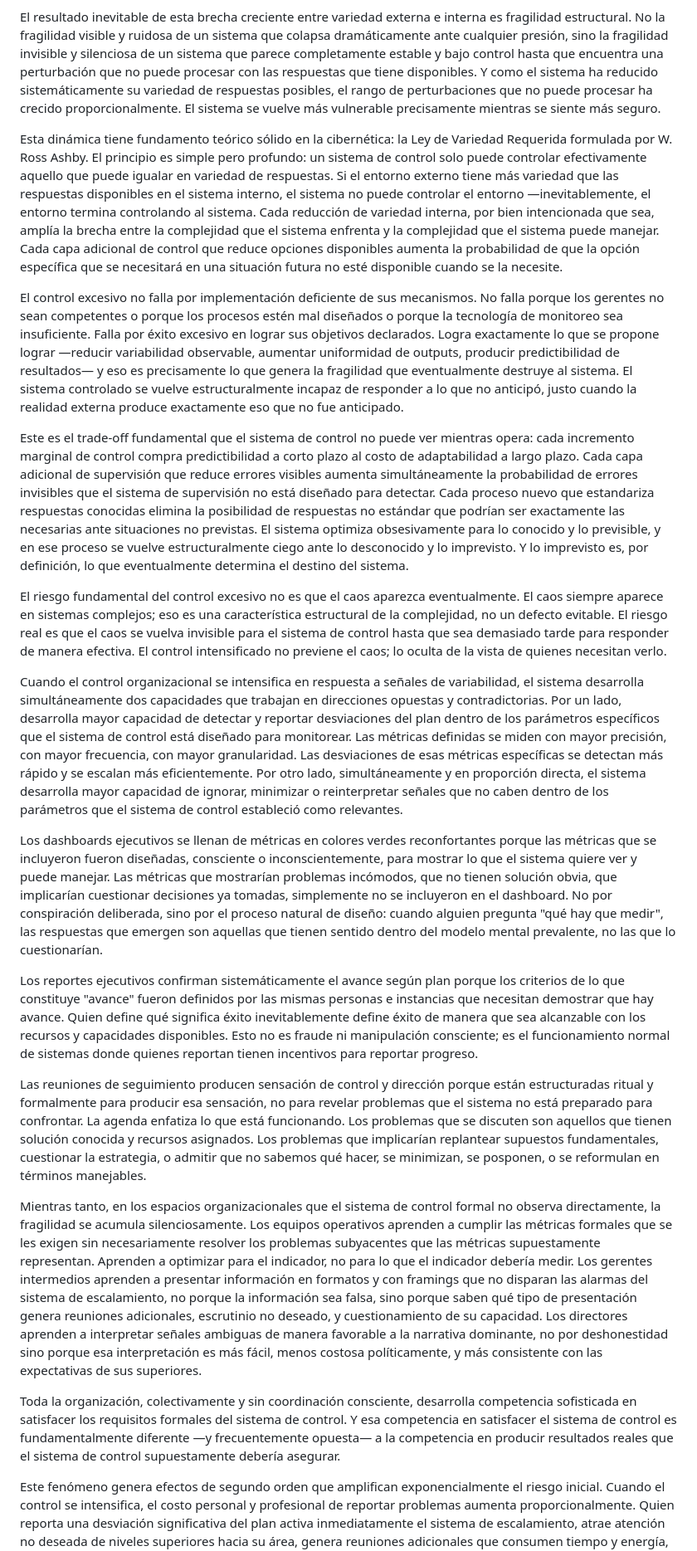
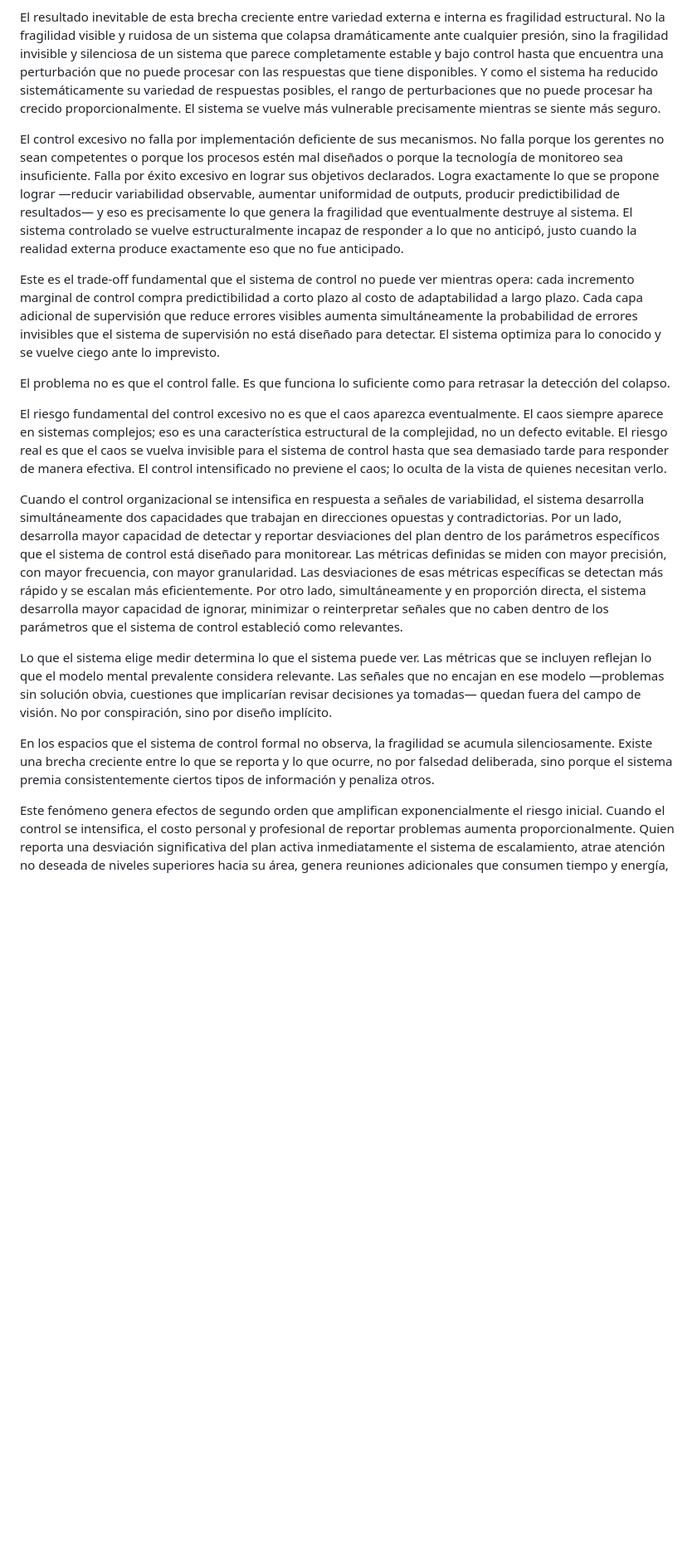
Before and after one commit to gonzalezulises/mas-control-mas-caos, a Markdown page: chapters/drafts/B2-control-no-es-estabilidad.md, the part around one of its changes. Shown at 83% size. Drawn GitHub-style; blank space fills up the shorter version.

```diff
--- a/chapters/drafts/B2-control-no-es-estabilidad.md
+++ b/chapters/drafts/B2-control-no-es-estabilidad.md
@@ -48,11 +48,11 @@ El mundo exterior a la organización no se estandariza porque la organización i
 
 El resultado inevitable de esta brecha creciente entre variedad externa e interna es fragilidad estructural. No la fragilidad visible y ruidosa de un sistema que colapsa dramáticamente ante cualquier presión, sino la fragilidad invisible y silenciosa de un sistema que parece completamente estable y bajo control hasta que encuentra una perturbación que no puede procesar con las respuestas que tiene disponibles. Y como el sistema ha reducido sistemáticamente su variedad de respuestas posibles, el rango de perturbaciones que no puede procesar ha crecido proporcionalmente. El sistema se vuelve más vulnerable precisamente mientras se siente más seguro.
 
-Esta dinámica tiene fundamento teórico sólido en la cibernética: la Ley de Variedad Requerida formulada por W. Ross Ashby. El principio es simple pero profundo: un sistema de control solo puede controlar efectivamente aquello que puede igualar en variedad de respuestas. Si el entorno externo tiene más variedad que las respuestas disponibles en el sistema interno, el sistema no puede controlar el entorno —inevitablemente, el entorno termina controlando al sistema. Cada reducción de variedad interna, por bien intencionada que sea, amplía la brecha entre la complejidad que el sistema enfrenta y la complejidad que el sistema puede manejar. Cada capa adicional de control que reduce opciones disponibles aumenta la probabilidad de que la opción específica que se necesitará en una situación futura no esté disponible cuando se la necesite.
-
 El control excesivo no falla por implementación deficiente de sus mecanismos. No falla porque los gerentes no sean competentes o porque los procesos estén mal diseñados o porque la tecnología de monitoreo sea insuficiente. Falla por éxito excesivo en lograr sus objetivos declarados. Logra exactamente lo que se propone lograr —reducir variabilidad observable, aumentar uniformidad de outputs, producir predictibilidad de resultados— y eso es precisamente lo que genera la fragilidad que eventualmente destruye al sistema. El sistema controlado se vuelve estructuralmente incapaz de responder a lo que no anticipó, justo cuando la realidad externa produce exactamente eso que no fue anticipado.
 
-Este es el trade-off fundamental que el sistema de control no puede ver mientras opera: cada incremento marginal de control compra predictibilidad a corto plazo al costo de adaptabilidad a largo plazo. Cada capa adicional de supervisión que reduce errores visibles aumenta simultáneamente la probabilidad de errores invisibles que el sistema de supervisión no está diseñado para detectar. Cada proceso nuevo que estandariza respuestas conocidas elimina la posibilidad de respuestas no estándar que podrían ser exactamente las necesarias ante situaciones no previstas. El sistema optimiza obsesivamente para lo conocido y lo previsible, y en ese proceso se vuelve estructuralmente ciego ante lo desconocido y lo imprevisto. Y lo imprevisto es, por definición, lo que eventualmente determina el destino del sistema.
+Este es el trade-off fundamental que el sistema de control no puede ver mientras opera: cada incremento marginal de control compra predictibilidad a corto plazo al costo de adaptabilidad a largo plazo. Cada capa adicional de supervisión que reduce errores visibles aumenta simultáneamente la probabilidad de errores invisibles que el sistema de supervisión no está diseñado para detectar. El sistema optimiza para lo conocido y se vuelve ciego ante lo imprevisto.
+
+El problema no es que el control falle. Es que funciona lo suficiente como para retrasar la detección del colapso.
 
 <!-- block: riesgo -->
 
@@ -60,15 +60,9 @@ El riesgo fundamental del control excesivo no es que el caos aparezca eventualme
 
 Cuando el control organizacional se intensifica en respuesta a señales de variabilidad, el sistema desarrolla simultáneamente dos capacidades que trabajan en direcciones opuestas y contradictorias. Por un lado, desarrolla mayor capacidad de detectar y reportar desviaciones del plan dentro de los parámetros específicos que el sistema de control está diseñado para monitorear. Las métricas definidas se miden con mayor precisión, con mayor frecuencia, con mayor granularidad. Las desviaciones de esas métricas específicas se detectan más rápido y se escalan más eficientemente. Por otro lado, simultáneamente y en proporción directa, el sistema desarrolla mayor capacidad de ignorar, minimizar o reinterpretar señales que no caben dentro de los parámetros que el sistema de control estableció como relevantes.
 
-Los dashboards ejecutivos se llenan de métricas en colores verdes reconfortantes porque las métricas que se incluyeron fueron diseñadas, consciente o inconscientemente, para mostrar lo que el sistema quiere ver y puede manejar. Las métricas que mostrarían problemas incómodos, que no tienen solución obvia, que implicarían cuestionar decisiones ya tomadas, simplemente no se incluyeron en el dashboard. No por conspiración deliberada, sino por el proceso natural de diseño: cuando alguien pregunta "qué hay que medir", las respuestas que emergen son aquellas que tienen sentido dentro del modelo mental prevalente, no las que lo cuestionarían.
+Lo que el sistema elige medir determina lo que el sistema puede ver. Las métricas que se incluyen reflejan lo que el modelo mental prevalente considera relevante. Las señales que no encajan en ese modelo —problemas sin solución obvia, cuestiones que implicarían revisar decisiones ya tomadas— quedan fuera del campo de visión. No por conspiración, sino por diseño implícito.
 
-Los reportes ejecutivos confirman sistemáticamente el avance según plan porque los criterios de lo que constituye "avance" fueron definidos por las mismas personas e instancias que necesitan demostrar que hay avance. Quien define qué significa éxito inevitablemente define éxito de manera que sea alcanzable con los recursos y capacidades disponibles. Esto no es fraude ni manipulación consciente; es el funcionamiento normal de sistemas donde quienes reportan tienen incentivos para reportar progreso.
-
-Las reuniones de seguimiento producen sensación de control y dirección porque están estructuradas ritual y formalmente para producir esa sensación, no para revelar problemas que el sistema no está preparado para confrontar. La agenda enfatiza lo que está funcionando. Los problemas que se discuten son aquellos que tienen solución conocida y recursos asignados. Los problemas que implicarían replantear supuestos fundamentales, cuestionar la estrategia, o admitir que no sabemos qué hacer, se minimizan, se posponen, o se reformulan en términos manejables.
-
-Mientras tanto, en los espacios organizacionales que el sistema de control formal no observa directamente, la fragilidad se acumula silenciosamente. Los equipos operativos aprenden a cumplir las métricas formales que se les exigen sin necesariamente resolver los problemas subyacentes que las métricas supuestamente representan. Aprenden a optimizar para el indicador, no para lo que el indicador debería medir. Los gerentes intermedios aprenden a presentar información en formatos y con framings que no disparan las alarmas del sistema de escalamiento, no porque la información sea falsa, sino porque saben qué tipo de presentación genera reuniones adicionales, escrutinio no deseado, y cuestionamiento de su capacidad. Los directores aprenden a interpretar señales ambiguas de manera favorable a la narrativa dominante, no por deshonestidad sino porque esa interpretación es más fácil, menos costosa políticamente, y más consistente con las expectativas de sus superiores.
-
-Toda la organización, colectivamente y sin coordinación consciente, desarrolla competencia sofisticada en satisfacer los requisitos formales del sistema de control. Y esa competencia en satisfacer el sistema de control es fundamentalmente diferente —y frecuentemente opuesta— a la competencia en producir resultados reales que el sistema de control supuestamente debería asegurar.
+En los espacios que el sistema de control formal no observa, la fragilidad se acumula silenciosamente. Existe una brecha creciente entre lo que se reporta y lo que ocurre, no por falsedad deliberada, sino porque el sistema premia consistentemente ciertos tipos de información y penaliza otros.
 
 Este fenómeno genera efectos de segundo orden que amplifican exponencialmente el riesgo inicial. Cuando el control se intensifica, el costo personal y profesional de reportar problemas aumenta proporcionalmente. Quien reporta una desviación significativa del plan activa inmediatamente el sistema de escalamiento, atrae atención no deseada de niveles superiores hacia su área, genera reuniones adicionales que consumen tiempo y energía, pone en riesgo su evaluación de desempeño y sus perspectivas de carrera. Quien no reporta —o quien reporta de manera que minimiza la señal de problema— evita todos esos costos inmediatos. El sistema de control, originalmente diseñado para aumentar la visibilidad de problemas, termina incentivando exactamente lo opuesto: invisibilidad selectiva y estratégica de todo lo que podría activar respuestas organizacionales costosas para quien reporta.
 
```
Also changed, not shown: other parts of chapters/drafts/B2-control-no-es-estabilidad.md (+3 -3 lines), chapters/drafts/B1-el-loop-del-poder.md (+6 -0 lines).
